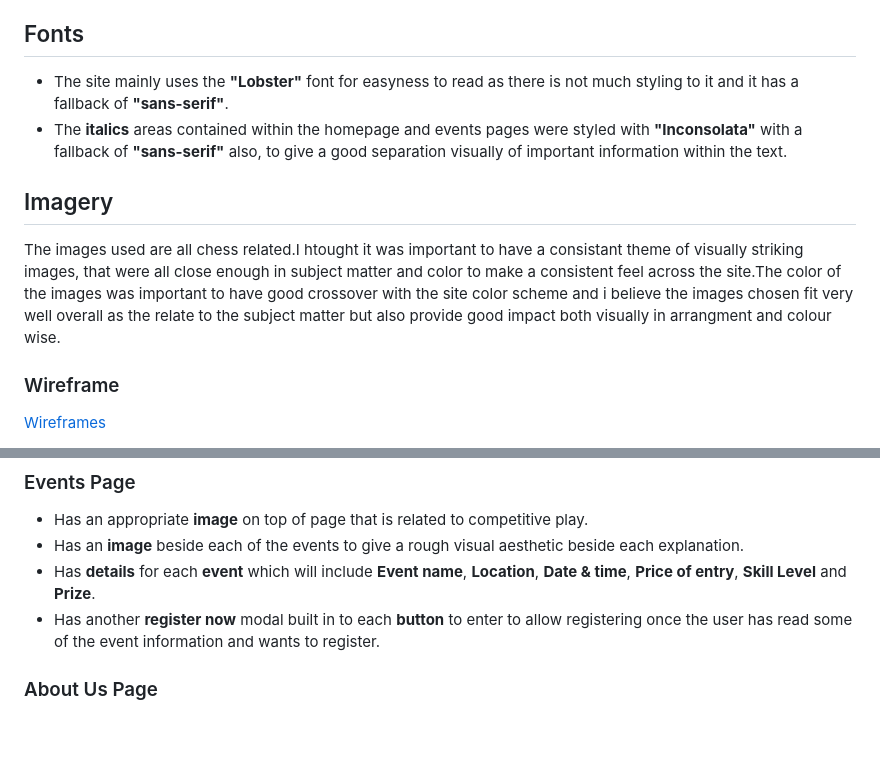
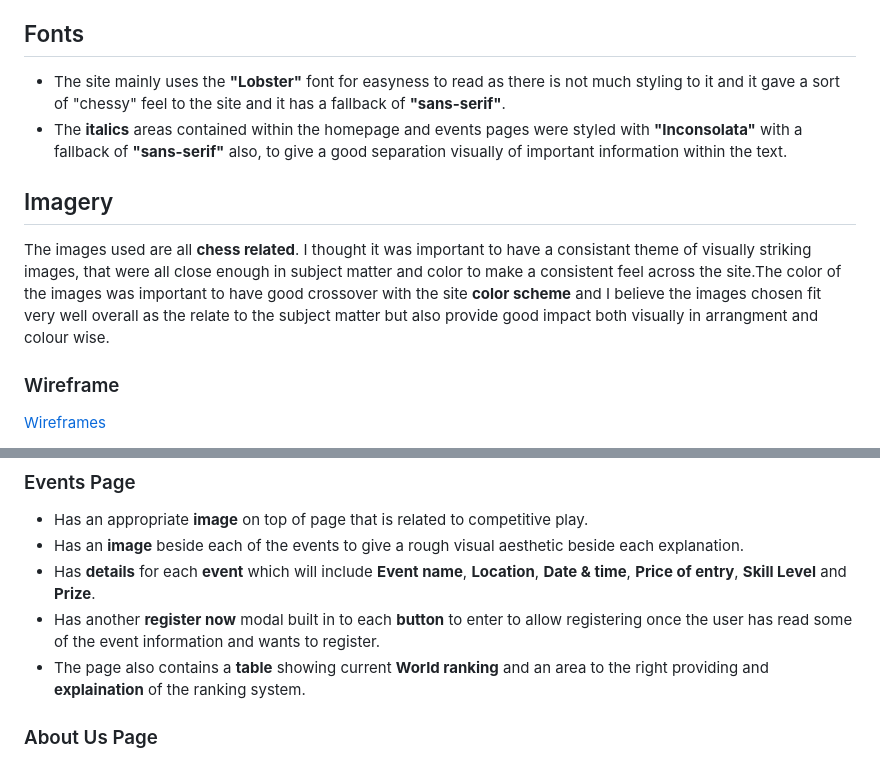
Before and after one commit to paulvmking/Game-of-Kings, a Markdown page: README.md, 2 parts joined by grey strips. Drawn GitHub-style; blank space fills up the shorter version.

Commit message:
added wireframe images to readme

```diff
--- a/README.md
+++ b/README.md
@@ -68,15 +68,15 @@ The 2 exceptions being the alert color of **Pale red (#f8d7da)** and button colo
 
 ## Fonts
 
-- The site mainly uses the **"Lobster"** font for easyness to read as there is not much styling to it and it has a fallback of **"sans-serif"**.
+- The site mainly uses the **"Lobster"** font for easyness to read as there is not much styling to it and it gave a sort of "chessy" feel to the site and it has a fallback of **"sans-serif"**.
 - The **italics** areas contained within the homepage and events pages were styled with **"Inconsolata"** with a fallback of **"sans-serif"** also,
 to give a good separation visually of important information within the text.
 
 ## Imagery
 
-The images used are all chess related.I htought it was important to have a consistant theme of visually striking images,
-that were all close enough in subject matter and color to make a consistent feel across the site.The color of the images was important to have good crossover with the site color scheme and
-i believe the images chosen fit very well overall as the relate to the subject matter but also provide good impact both visually in arrangment and colour wise.
+The images used are all **chess related**. I thought it was important to have a consistant theme of visually striking images,
+that were all close enough in subject matter and color to make a consistent feel across the site.The color of the images was important to have good crossover with the site **color scheme** and
+I believe the images chosen fit very well overall as the relate to the subject matter but also provide good impact both visually in arrangment and colour wise.
 
 ### Wireframe
 
@@ -100,6 +112,7 @@ Has a Covid-19 **alert** on each page to warn users that certain events may be c
 - Has an **image** beside each of the events to give a rough visual aesthetic beside each explanation.
 - Has **details** for each **event** which will include **Event name**, **Location**, **Date & time**, **Price of entry**, **Skill Level** and **Prize**.
 - Has another **register now** modal built in to each **button** to enter to allow registering once the user has read some of the event information and wants to register.
+- The page also contains a **table** showing current **World ranking** and an area to the right providing and **explaination** of the ranking system.
 
 ### About Us Page
 - Has an appropriate **image** on top of page that is used to continue a similar theme throughout pages.
```
Also changed, not shown: other parts of README.md (+12 -0 lines), assets/images/Desktop Wireframe.png (added), assets/images/Mobile Wireframe.png (added), assets/images/Tablet Wireframe.png (added).
